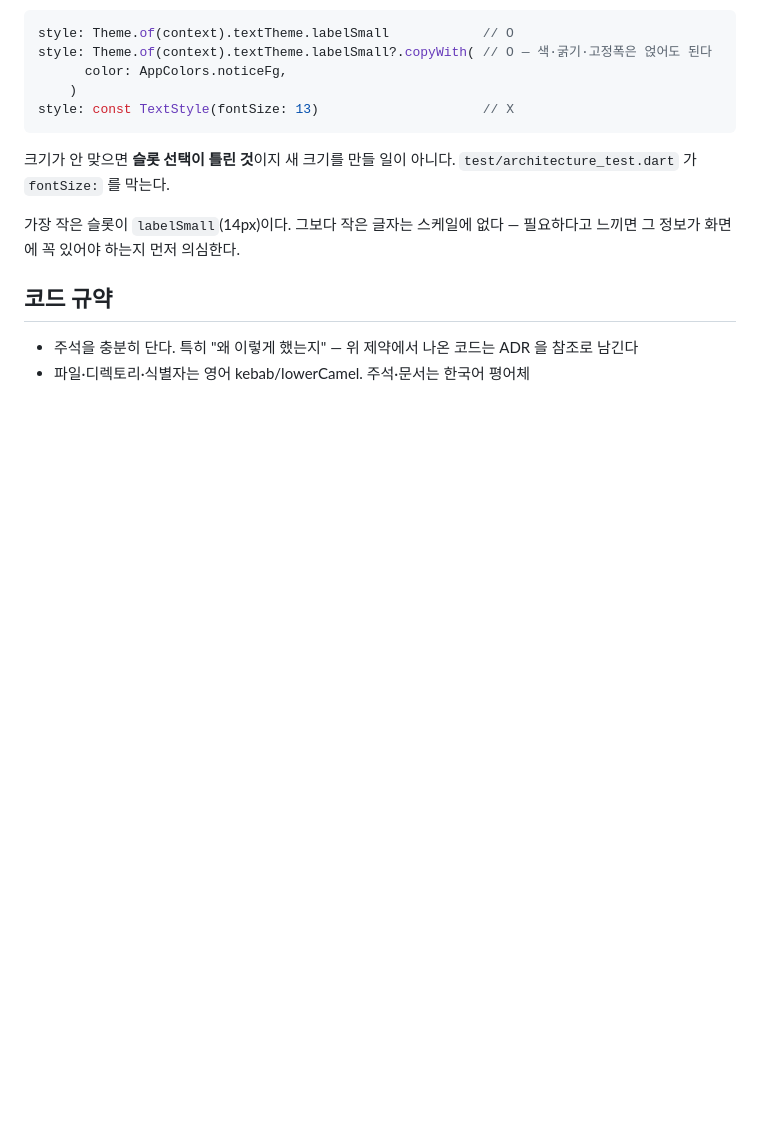
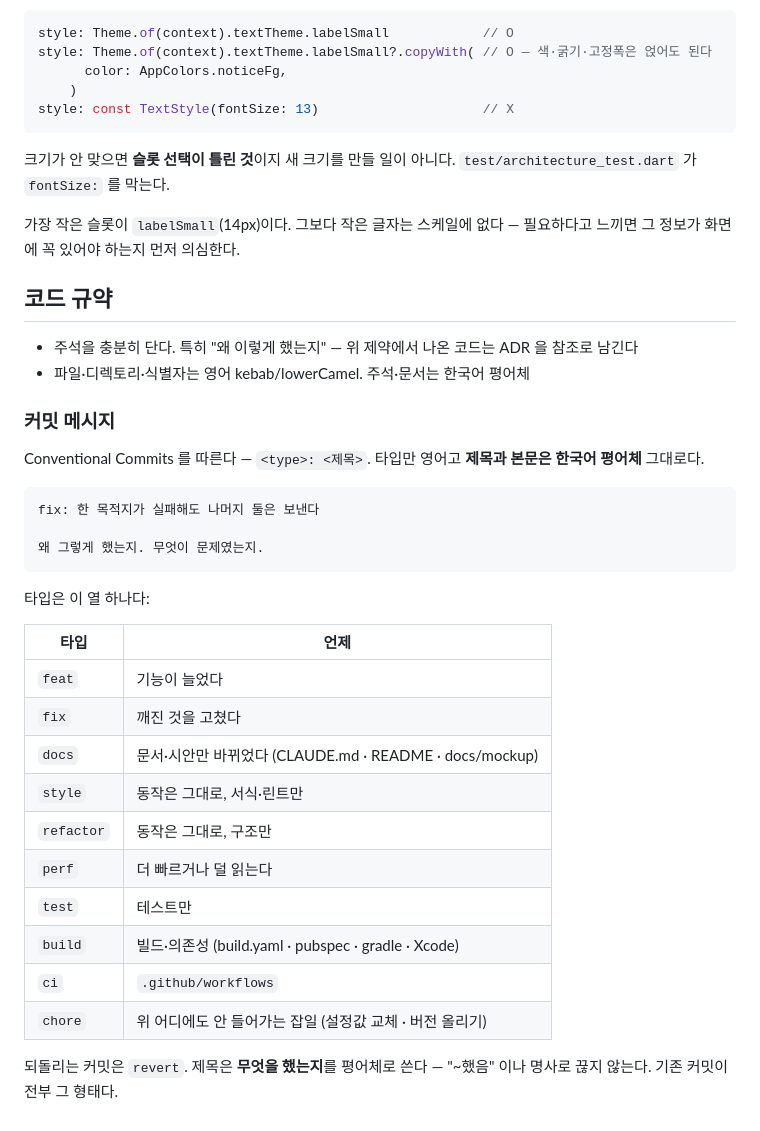
Before and after one commit to bodit-inc/bodit_app, a Markdown page: CLAUDE.md, the part around the change. Drawn GitHub-style; blank space fills up the shorter version.

Commit message:
docs: 커밋 메시지 규약을 적는다 — Conventional Commits
지금까지 커밋 제목에 타입이 없어서 로그를 훑을 때 "이건 기능인가 버그인가"
를 제목을 읽어봐야 알았다. 73개를 전부 다시 적어 타입을 붙였고, 앞으로도
유지되려면 어딘가 적혀 있어야 한다.

타입만 영어고 제목·본문은 한국어 평어체 그대로 둔다 — 이 레포의 기존
커밋이 전부 그 형태고, 타입을 붙이자고 글투까지 바꿀 이유가 없다.

Co-Authored-By: Claude Opus 5 <noreply@anthropic.com>

````diff
--- a/CLAUDE.md
+++ b/CLAUDE.md
@@ -218,3 +218,32 @@ style: const TextStyle(fontSize: 13)                     // X
 
 - 주석을 충분히 단다. 특히 "왜 이렇게 했는지" — 위 제약에서 나온 코드는 ADR 을 참조로 남긴다
 - 파일·디렉토리·식별자는 영어 kebab/lowerCamel. 주석·문서는 한국어 평어체
+
+### 커밋 메시지
+
+Conventional Commits 를 따른다 — `<type>: <제목>`. 타입만 영어고 **제목과
+본문은 한국어 평어체** 그대로다.
+
+```
+fix: 한 목적지가 실패해도 나머지 둘은 보낸다
+
+왜 그렇게 했는지. 무엇이 문제였는지.
+```
+
+타입은 이 열 하나다:
+
+| 타입 | 언제 |
+|---|---|
+| `feat` | 기능이 늘었다 |
+| `fix` | 깨진 것을 고쳤다 |
+| `docs` | 문서·시안만 바뀌었다 (CLAUDE.md · README · docs/mockup) |
+| `style` | 동작은 그대로, 서식·린트만 |
+| `refactor` | 동작은 그대로, 구조만 |
+| `perf` | 더 빠르거나 덜 읽는다 |
+| `test` | 테스트만 |
+| `build` | 빌드·의존성 (build.yaml · pubspec · gradle · Xcode) |
+| `ci` | `.github/workflows` |
+| `chore` | 위 어디에도 안 들어가는 잡일 (설정값 교체 · 버전 올리기) |
+
+되돌리는 커밋은 `revert`. 제목은 **무엇을 했는지**를 평어체로 쓴다 —
+"~했음" 이나 명사로 끊지 않는다. 기존 커밋이 전부 그 형태다.
````
